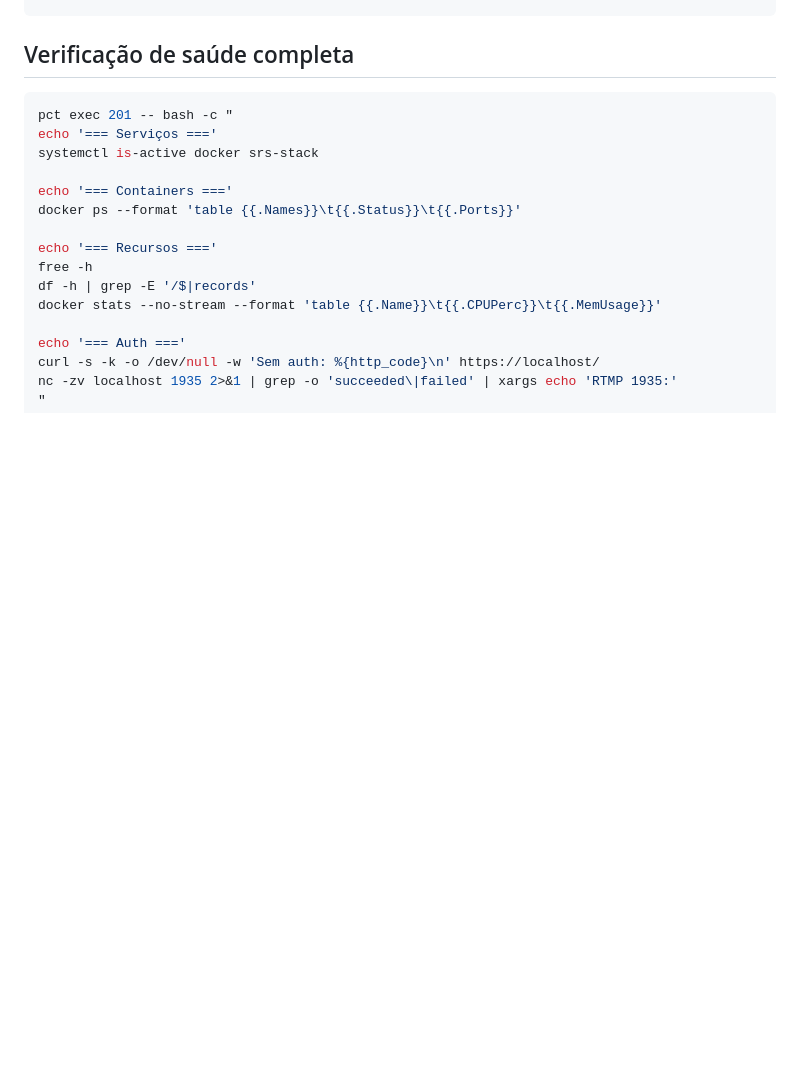
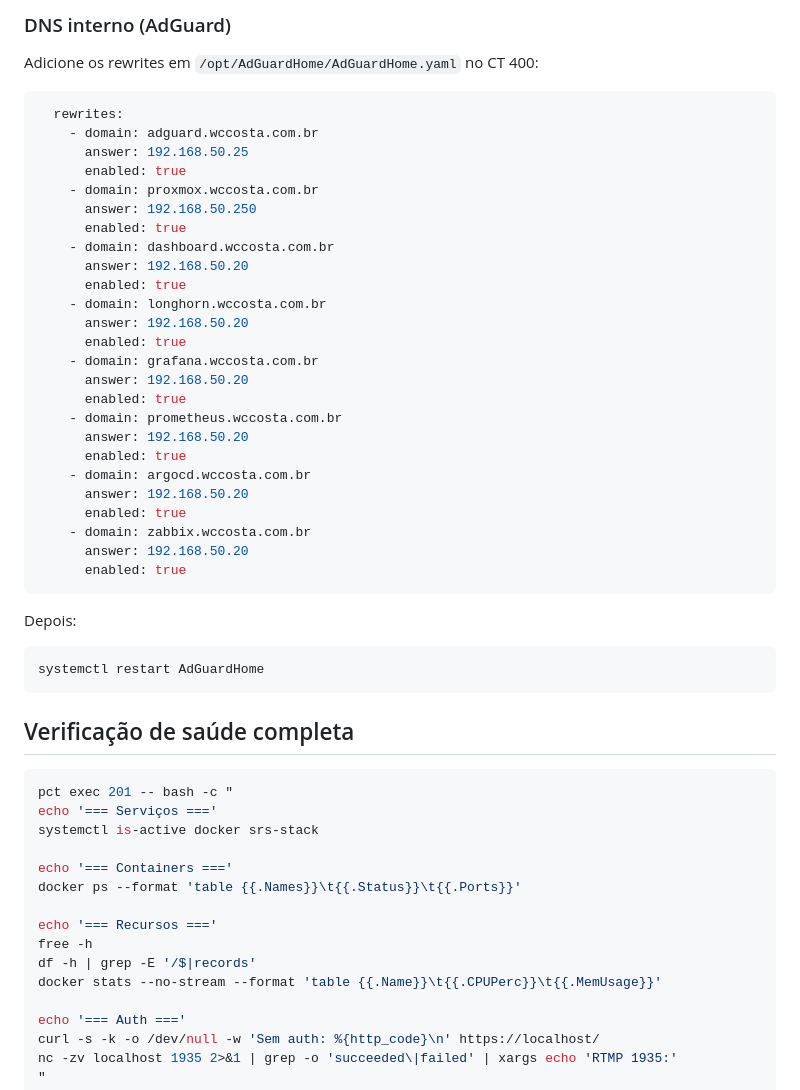
Before and after one commit to williamcrcosta/rtmp-server, a Markdown page: RUNBOOK.md, the part around one of its changes. GitHub-like rendering; blank space fills up the shorter version.

````diff
--- a/RUNBOOK.md
+++ b/RUNBOOK.md
@@ -252,3 +323,41 @@ Agendamento:
+### DNS interno (AdGuard)
+
+Adicione os rewrites em `/opt/AdGuardHome/AdGuardHome.yaml` no CT 400:
+
+```yaml
+  rewrites:
+    - domain: adguard.wccosta.com.br
+      answer: 192.168.50.25
+      enabled: true
+    - domain: proxmox.wccosta.com.br
+      answer: 192.168.50.250
+      enabled: true
+    - domain: dashboard.wccosta.com.br
+      answer: 192.168.50.20
+      enabled: true
+    - domain: longhorn.wccosta.com.br
+      answer: 192.168.50.20
+      enabled: true
+    - domain: grafana.wccosta.com.br
+      answer: 192.168.50.20
+      enabled: true
+    - domain: prometheus.wccosta.com.br
+      answer: 192.168.50.20
+      enabled: true
+    - domain: argocd.wccosta.com.br
+      answer: 192.168.50.20
+      enabled: true
+    - domain: zabbix.wccosta.com.br
+      answer: 192.168.50.20
+      enabled: true
+```
+
+Depois:
+
+```bash
+systemctl restart AdGuardHome
+```
+
 ## Verificação de saúde completa
 
 ```bash
````
Also changed, not shown: other parts of RUNBOOK.md (+71 -0 lines).
